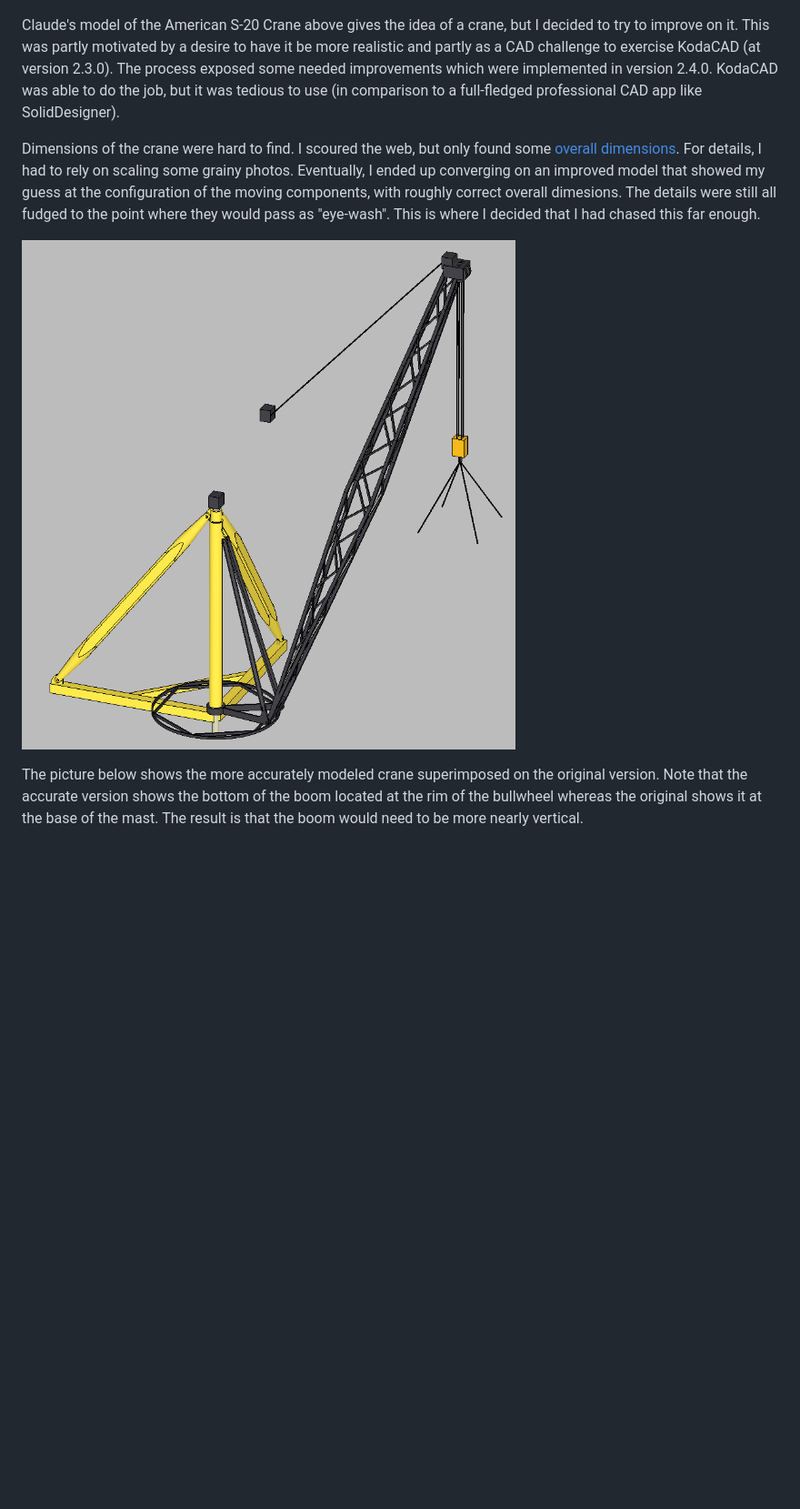
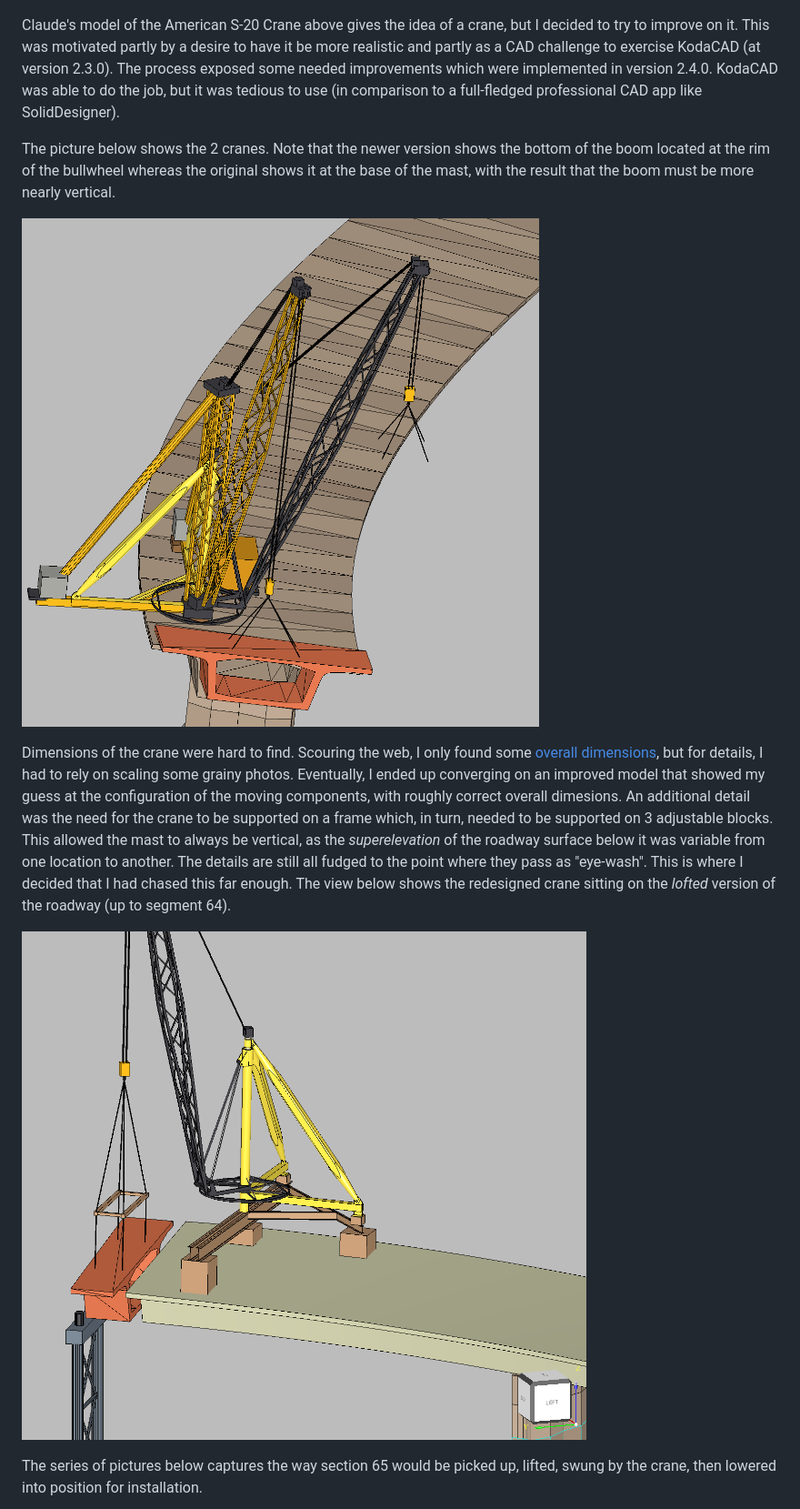
Before and after one commit to dblanding/Linn-Cove-Viaduct, a Markdown page: README.md, the part around one of its changes. Shown at 91% size. Rendered like a GitHub page; pictures changed too: imgs/redesigned-crane.png; blank space fills up the shorter version.

```diff
--- a/README.md
+++ b/README.md
@@ -37,11 +37,15 @@ Claude wasn't able to open the Plan Sheets for the viaduct,  but offered to gene
 ![Step model of viaduct under construction](imgs/cad-model.png)
 
 
-Claude's model of the American S-20 Crane above gives the idea of a crane, but I decided to try to improve on it. This was partly motivated by a desire to have it be more realistic and partly as a CAD challenge to exercise KodaCAD (at version 2.3.0). The process exposed some needed improvements which were implemented in version 2.4.0. KodaCAD was able to do the job, but it was tedious to use (in comparison to a full-fledged professional CAD app like SolidDesigner).
+Claude's model of the American S-20 Crane above gives the idea of a crane, but I decided to try to improve on it. This was motivated partly by a desire to have it be more realistic and partly as a CAD challenge to exercise KodaCAD (at version 2.3.0). The process exposed some needed improvements which were implemented in version 2.4.0. KodaCAD was able to do the job, but it was tedious to use (in comparison to a full-fledged professional CAD app like SolidDesigner).
 
-Dimensions of the crane were hard to find. I scoured the web, but only found some [overall dimensions](https://cranenetwork.com/uploads/specs/874bcb947ac5f70973963c6ca.pdf). For details, I had to rely on scaling some grainy photos. Eventually, I ended up converging on an improved model that showed my guess at the configuration of the moving components, with roughly correct overall dimesions. The details were still all fudged to the point where they would pass as "eye-wash". This is where I decided that I had chased this far enough.
+The picture below shows the 2 cranes. Note that the newer version shows the bottom of the boom located at the rim of the bullwheel whereas the original shows it at the base of the mast, with the result that the boom must be more nearly vertical.
+
+![Both Cranes](imgs/both-cranes.png)
+
+Dimensions of the crane were hard to find. Scouring the web, I only found some [overall dimensions](https://cranenetwork.com/uploads/specs/874bcb947ac5f70973963c6ca.pdf), but for details, I had to rely on scaling some grainy photos. Eventually, I ended up converging on an improved model that showed my guess at the configuration of the moving components, with roughly correct overall dimesions. An additional detail was the need for the crane to be supported on a frame which, in turn, needed to be supported on 3 adjustable blocks. This allowed the mast to always be vertical, as the *superelevation* of the roadway surface below it was variable from one location to another. The details are still all fudged to the point where they pass as "eye-wash". This is where I decided that I had chased this far enough. The view below shows the redesigned crane sitting on the *lofted* version of the roadway (up to segment 64).
 
 ![Redesigned Crane](imgs/redesigned-crane.png)
 
-The picture below shows the more accurately modeled crane superimposed on the original version. Note that the accurate version shows the bottom of the boom located at the rim of the bullwheel whereas the original shows it at the base of the mast. The result is that the boom would need to be more nearly vertical.
+The series of pictures below captures the way section 65 would be picked up, lifted, swung by the crane, then lowered into position for installation.
 
```
Also changed, not shown: other parts of README.md (+7 -1 lines).
